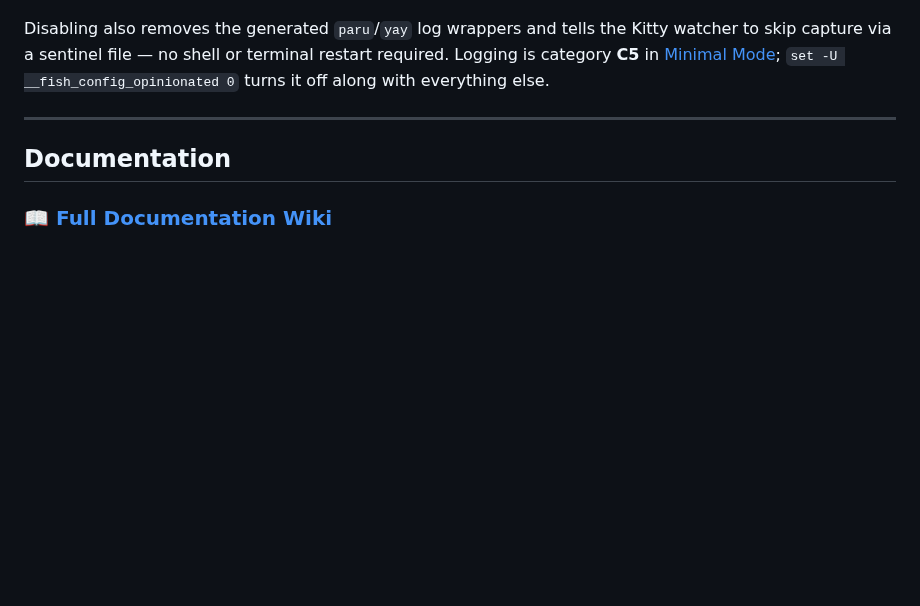
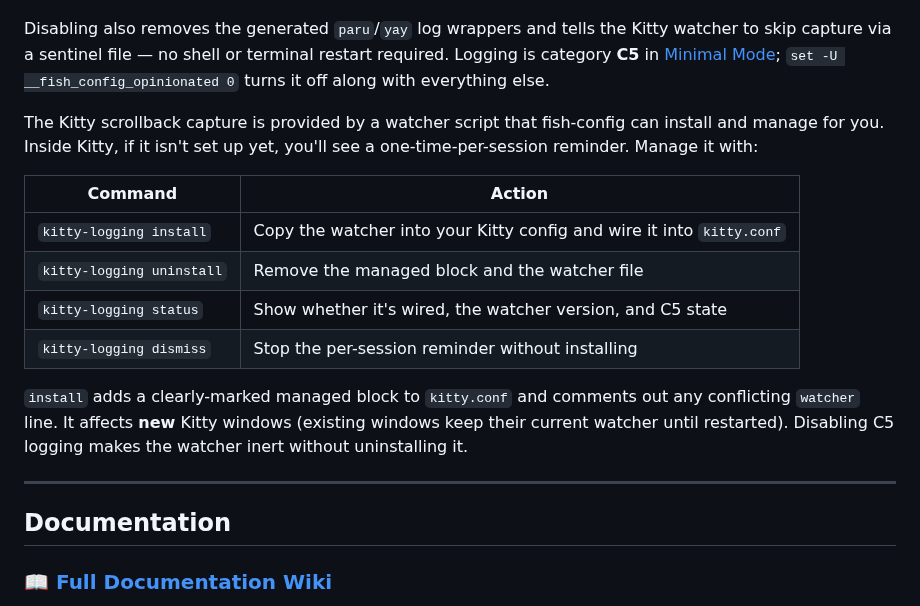
Before and after one commit to rootiest/fish-config, a Markdown page: README.md, the part around the change. Rendered like a GitHub page; blank space fills up the shorter version.

Commit message:
docs(kitty): document kitty-logging command and watcher reminder

```diff
--- a/README.md
+++ b/README.md
@@ -92,6 +92,22 @@ Disabling also removes the generated `paru`/`yay` log wrappers and tells the
 Kitty watcher to skip capture via a sentinel file — no shell or terminal
 restart required. Logging is category **C5** in [Minimal Mode](#minimal-mode);
 `set -U __fish_config_opinionated 0` turns it off along with everything else.
+
+The Kitty scrollback capture is provided by a watcher script that fish-config can
+install and manage for you. Inside Kitty, if it isn't set up yet, you'll see a
+one-time-per-session reminder. Manage it with:
+
+| Command | Action |
+|---|---|
+| `kitty-logging install` | Copy the watcher into your Kitty config and wire it into `kitty.conf` |
+| `kitty-logging uninstall` | Remove the managed block and the watcher file |
+| `kitty-logging status` | Show whether it's wired, the watcher version, and C5 state |
+| `kitty-logging dismiss` | Stop the per-session reminder without installing |
+
+`install` adds a clearly-marked managed block to `kitty.conf` and comments out
+any conflicting `watcher` line. It affects **new** Kitty windows (existing
+windows keep their current watcher until restarted). Disabling C5 logging makes
+the watcher inert without uninstalling it.
 
 ---
 
```
Also changed, not shown: docs/fish-config.md (+31 -0 lines).
